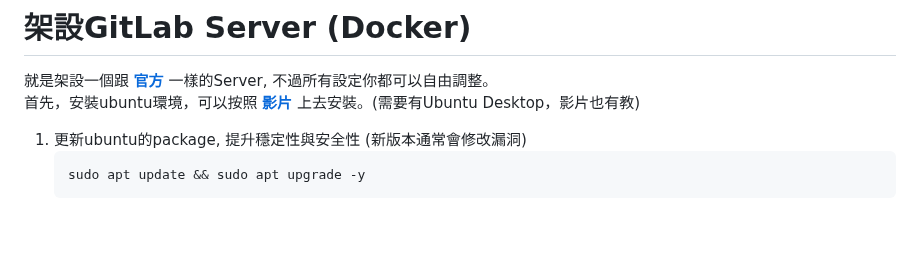
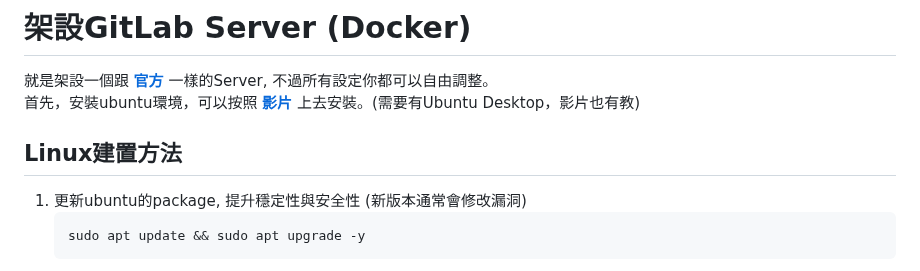
Before and after one commit to Peienn/peienn.github.io, a Markdown page: posts/GitLab.md, the part around one of its changes. Rendered like a GitHub page; blank space fills up the shorter version.

````diff
--- a/posts/GitLab.md
+++ b/posts/GitLab.md
@@ -55,6 +55,8 @@
 
 就是架設一個跟 **[官方](https://gitlab.com/users/sign_in)** 一樣的Server, 不過所有設定你都可以自由調整。<br> 首先，安裝ubuntu環境，可以按照 **[影片](https://www.youtube.com/watch?v=hWH4n9zB7mk)** 上去安裝。(需要有Ubuntu Desktop，影片也有教)
 
+## Linux建置方法
+
 1. 更新ubuntu的package, 提升穩定性與安全性 (新版本通常會修改漏洞)<br>
     ```markdown
     sudo apt update && sudo apt upgrade -y
````
Also changed, not shown: other parts of posts/GitLab.md (+2 -2 lines).
